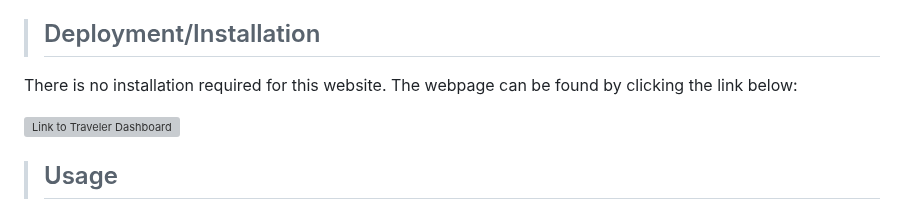
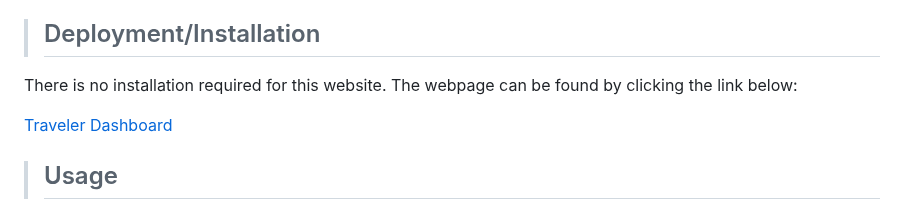
Before and after one commit to KritiShrestha/Traveler-Dashboard, a Markdown page: README.md, the part around the change. GitHub-like rendering; grey boxes are pictures that could not be loaded.

Commit message:
last touches readme

```diff
--- a/README.md
+++ b/README.md
@@ -7,7 +7,7 @@ For this project, we built an application using JavaScript and Bulma that displa
 
 There is no installation required for this website. The webpage can be found by clicking the link below:
 
-![Link to Traveler Dashboard](https://kritishrestha.github.io/Traveler-Dashboard/)
+[Traveler Dashboard](https://kritishrestha.github.io/Traveler-Dashboard/)
 
 >## Usage
 The webpage displays the city information, current weather data and a 5-day forecast when the user selects a destination.
```
